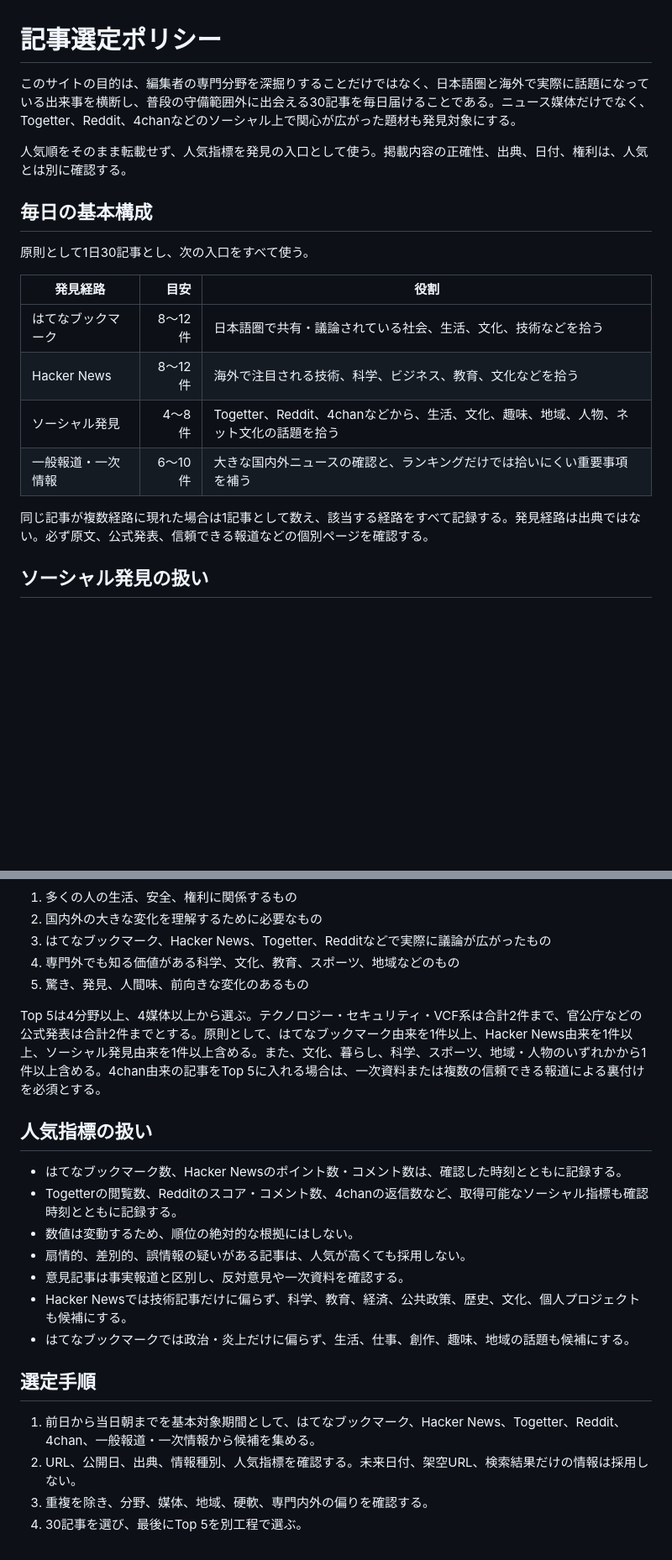
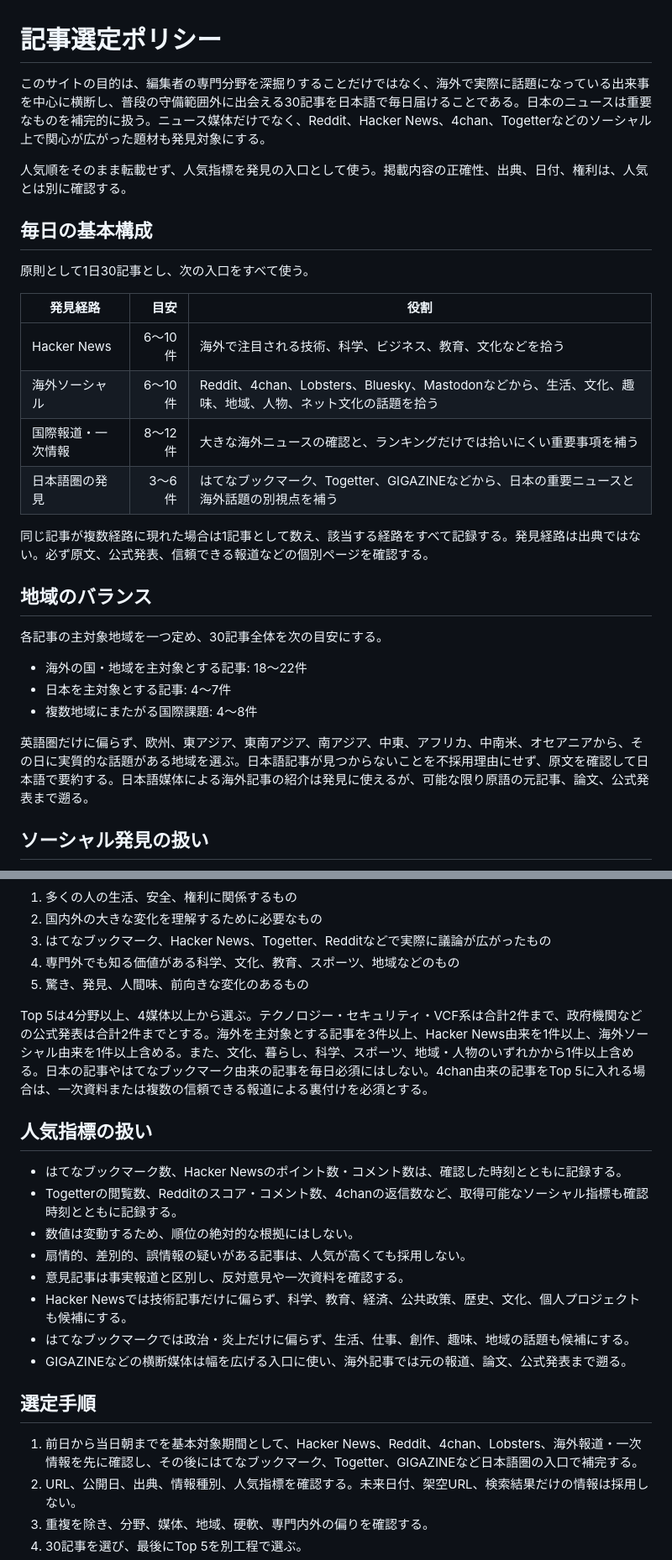
Before and after one commit to floortable/daily-news-digest, a Markdown page: docs/selection-policy.md, 2 parts joined by grey strips. Shown at 84% size. GitHub-like rendering; blank space fills up the shorter version.

Commit message:
Prioritize international news discovery

```diff
--- a/docs/selection-policy.md
+++ b/docs/selection-policy.md
@@ -1,6 +1,6 @@
 # 記事選定ポリシー
 
-このサイトの目的は、編集者の専門分野を深掘りすることだけではなく、日本語圏と海外で実際に話題になっている出来事を横断し、普段の守備範囲外に出会える30記事を毎日届けることである。ニュース媒体だけでなく、Togetter、Reddit、4chanなどのソーシャル上で関心が広がった題材も発見対象にする。
+このサイトの目的は、編集者の専門分野を深掘りすることだけではなく、海外で実際に話題になっている出来事を中心に横断し、普段の守備範囲外に出会える30記事を日本語で毎日届けることである。日本のニュースは重要なものを補完的に扱う。ニュース媒体だけでなく、Reddit、Hacker News、4chan、Togetterなどのソーシャル上で関心が広がった題材も発見対象にする。
 
 人気順をそのまま転載せず、人気指標を発見の入口として使う。掲載内容の正確性、出典、日付、権利は、人気とは別に確認する。
 
@@ -10,12 +10,22 @@
 
 | 発見経路 | 目安 | 役割 |
 | --- | ---: | --- |
-| はてなブックマーク | 8〜12件 | 日本語圏で共有・議論されている社会、生活、文化、技術などを拾う |
-| Hacker News | 8〜12件 | 海外で注目される技術、科学、ビジネス、教育、文化などを拾う |
-| ソーシャル発見 | 4〜8件 | Togetter、Reddit、4chanなどから、生活、文化、趣味、地域、人物、ネット文化の話題を拾う |
-| 一般報道・一次情報 | 6〜10件 | 大きな国内外ニュースの確認と、ランキングだけでは拾いにくい重要事項を補う |
+| Hacker News | 6〜10件 | 海外で注目される技術、科学、ビジネス、教育、文化などを拾う |
+| 海外ソーシャル | 6〜10件 | Reddit、4chan、Lobsters、Bluesky、Mastodonなどから、生活、文化、趣味、地域、人物、ネット文化の話題を拾う |
+| 国際報道・一次情報 | 8〜12件 | 大きな海外ニュースの確認と、ランキングだけでは拾いにくい重要事項を補う |
+| 日本語圏の発見 | 3〜6件 | はてなブックマーク、Togetter、GIGAZINEなどから、日本の重要ニュースと海外話題の別視点を補う |
 
 同じ記事が複数経路に現れた場合は1記事として数え、該当する経路をすべて記録する。発見経路は出典ではない。必ず原文、公式発表、信頼できる報道などの個別ページを確認する。
+
+## 地域のバランス
+
+各記事の主対象地域を一つ定め、30記事全体を次の目安にする。
+
+- 海外の国・地域を主対象とする記事: 18〜22件
+- 日本を主対象とする記事: 4〜7件
+- 複数地域にまたがる国際課題: 4〜8件
+
+英語圏だけに偏らず、欧州、東アジア、東南アジア、南アジア、中東、アフリカ、中南米、オセアニアから、その日に実質的な話題がある地域を選ぶ。日本語記事が見つからないことを不採用理由にせず、原文を確認して日本語で要約する。日本語媒体による海外記事の紹介は発見に使えるが、可能な限り原語の元記事、論文、公式発表まで遡る。
 
 ## ソーシャル発見の扱い
 
@@ -56,7 +66,7 @@ Top 5は「最も硬い5件」でも「人気指標の上位5件」でもない
 4. 専門外でも知る価値がある科学、文化、教育、スポーツ、地域などのもの
 5. 驚き、発見、人間味、前向きな変化のあるもの
 
-Top 5は4分野以上、4媒体以上から選ぶ。テクノロジー・セキュリティ・VCF系は合計2件まで、官公庁などの公式発表は合計2件までとする。原則として、はてなブックマーク由来を1件以上、Hacker News由来を1件以上、ソーシャル発見由来を1件以上含める。また、文化、暮らし、科学、スポーツ、地域・人物のいずれかから1件以上含める。4chan由来の記事をTop 5に入れる場合は、一次資料または複数の信頼できる報道による裏付けを必須とする。
+Top 5は4分野以上、4媒体以上から選ぶ。テクノロジー・セキュリティ・VCF系は合計2件まで、政府機関などの公式発表は合計2件までとする。海外を主対象とする記事を3件以上、Hacker News由来を1件以上、海外ソーシャル由来を1件以上含める。また、文化、暮らし、科学、スポーツ、地域・人物のいずれかから1件以上含める。日本の記事やはてなブックマーク由来の記事を毎日必須にはしない。4chan由来の記事をTop 5に入れる場合は、一次資料または複数の信頼できる報道による裏付けを必須とする。
 
 ## 人気指標の扱い
 
@@ -67,10 +77,11 @@ Top 5は4分野以上、4媒体以上から選ぶ。テクノロジー・セキ
 - 意見記事は事実報道と区別し、反対意見や一次資料を確認する。
 - Hacker Newsでは技術記事だけに偏らず、科学、教育、経済、公共政策、歴史、文化、個人プロジェクトも候補にする。
 - はてなブックマークでは政治・炎上だけに偏らず、生活、仕事、創作、趣味、地域の話題も候補にする。
+- GIGAZINEなどの横断媒体は幅を広げる入口に使い、海外記事では元の報道、論文、公式発表まで遡る。
 
 ## 選定手順
 
-1. 前日から当日朝までを基本対象期間として、はてなブックマーク、Hacker News、Togetter、Reddit、4chan、一般報道・一次情報から候補を集める。
+1. 前日から当日朝までを基本対象期間として、Hacker News、Reddit、4chan、Lobsters、海外報道・一次情報を先に確認し、その後にはてなブックマーク、Togetter、GIGAZINEなど日本語圏の入口で補完する。
 2. URL、公開日、出典、情報種別、人気指標を確認する。未来日付、架空URL、検索結果だけの情報は採用しない。
 3. 重複を除き、分野、媒体、地域、硬軟、専門内外の偏りを確認する。
 4. 30記事を選び、最後にTop 5を別工程で選ぶ。
```
Also changed, not shown: README.md (+2 -2 lines), docs/architecture.md (+1 -1 lines).
